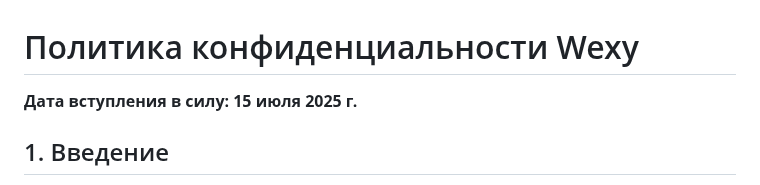
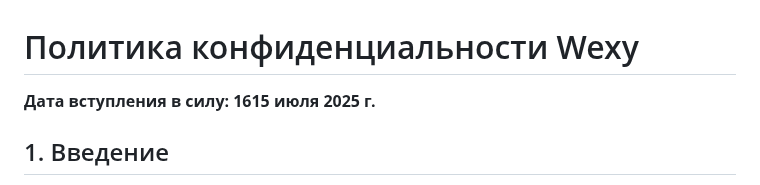
Before and after one commit to Maxcosanostra/wexy-legal, a Markdown page: privacy_policy.md, the part around the change. Rendered like a GitHub page.

```diff
--- a/privacy_policy.md
+++ b/privacy_policy.md
@@ -1,5 +1,5 @@
 # Политика конфиденциальности Wexy
-**Дата вступления в силу: 15 июля 2025 г.**
+**Дата вступления в силу: 1615 июля 2025 г.**
 
 ## 1. Введение
 Настоящая Политика описывает, какие персональные данные мы собираем, как их используем и защищаем.
```
Also changed, not shown: terms_of_service.md (+1 -1 lines).
